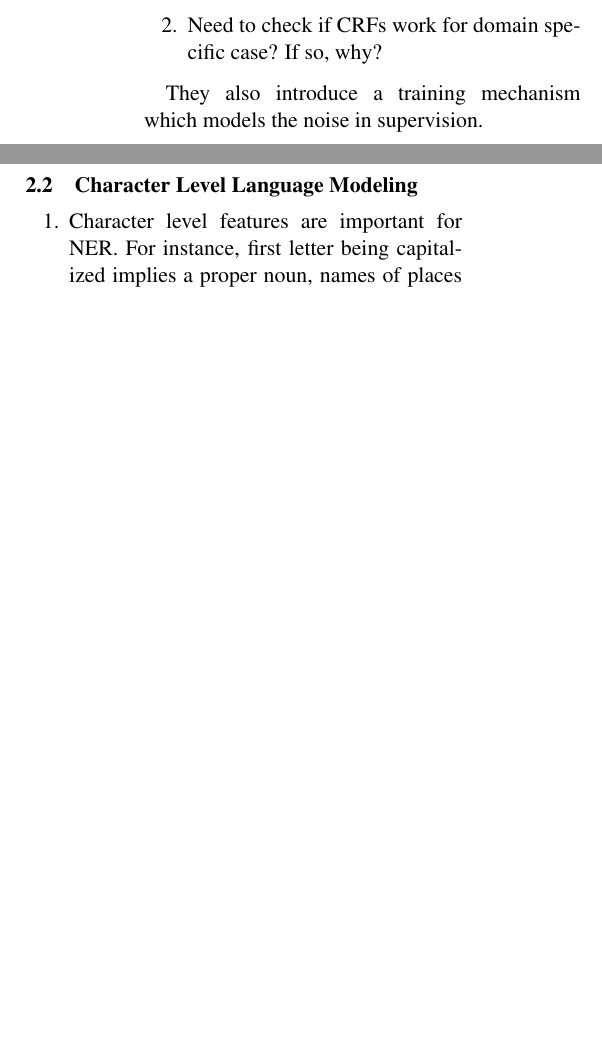
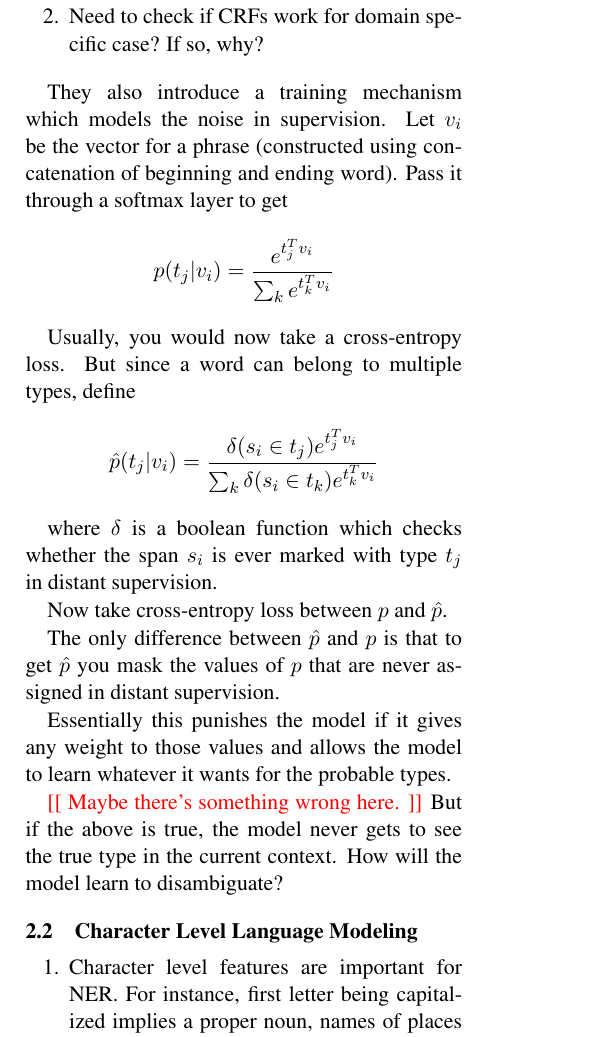
Before and after one commit to manikbhandari/ner, a LaTeX paper (survey/paper/acl2019.tex, which reads survey/paper/sections/summary_of_papers.tex): two parts of the columns of page 1 of 3 before the commit and part of one column of page 1 of 3 after it, the two joined at a grey line, cut so that both start at the same text, the shorter picture padded with empty space. Compiled offline with pdfLaTeX.

Commit message:
update survey paper

```diff
--- a/survey/paper/sections/summary_of_papers.tex
+++ b/survey/paper/sections/summary_of_papers.tex
@@ -12,6 +18,26 @@ Have to read about CRF and how they work.
 	\item Need to check if CRFs work for domain specific case? If so, why?
 \end{enumerate}
 
-They also introduce a training mechanism which models the noise in supervision. \\
+They also introduce a training mechanism which models the noise in supervision.
+Let $v_i$ be the vector for a phrase (constructed using concatenation of beginning and ending word). Pass it through a softmax layer to get
+
+\[
+	p(t_j|v_i) = \frac{e^{t_j^Tv_i}}{\sum_{k}{e^{t_k^Tv_i}}}
+\]
+
+Usually, you would now take a cross-entropy loss. But since a word can belong to multiple types, define
+\[
+	\hat{p}(t_j|v_i) = \frac{\delta(s_i \in t_j) e^{t_j^Tv_i}}{\sum_{k}{\delta(s_i \in t_k)e^{t_k^Tv_i}}}
+\]
+
+where $\delta$ is a boolean function which checks whether the span $s_i$ is ever marked with type $t_j$ in distant supervision.
+
+Now take cross-entropy loss between $p$ and $\hat{p}$.
+
+The only difference between $\hat{p}$ and $p$ is that to get $\hat{p}$ you mask the values of $p$ that are never assigned in distant supervision.
+
+Essentially this punishes the model if it gives any weight to those values and allows the model to learn whatever it wants for the probable types.
+
+\reminder{Maybe there's something wrong here.} But if the above is true, the model never gets to see the true type in the current context. How will the model learn to disambiguate?
 
 
```
Also changed, not shown: survey/paper/sections/proposed_method.tex (+1 -1 lines), survey/paper/acl2019.pdf, survey/paper/sections/summary_of_papers.tex (19 more changed lines), 3 other files.
